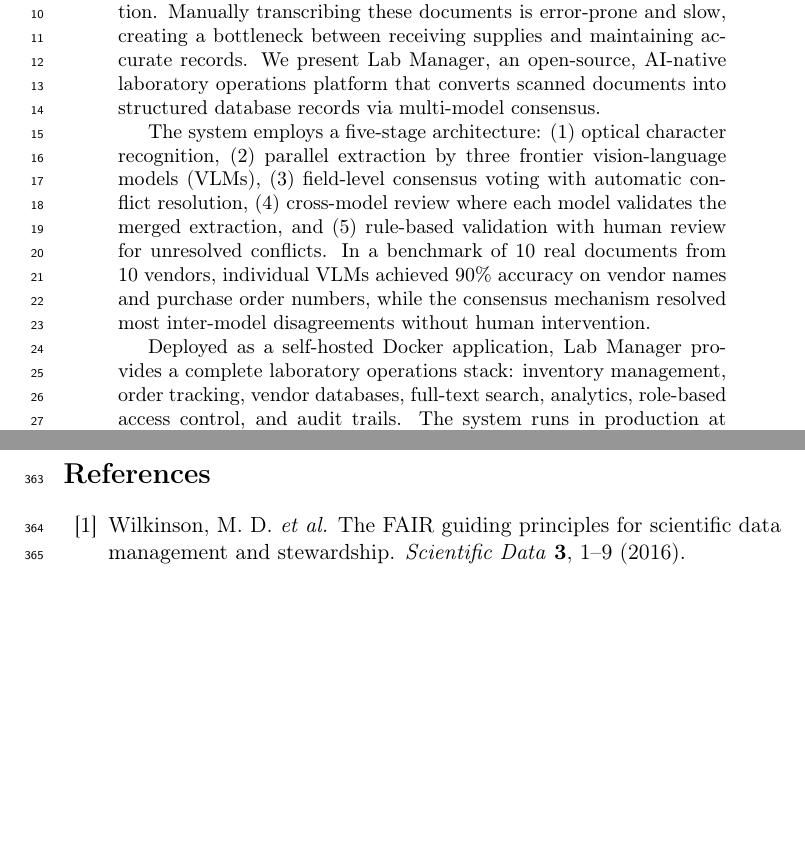
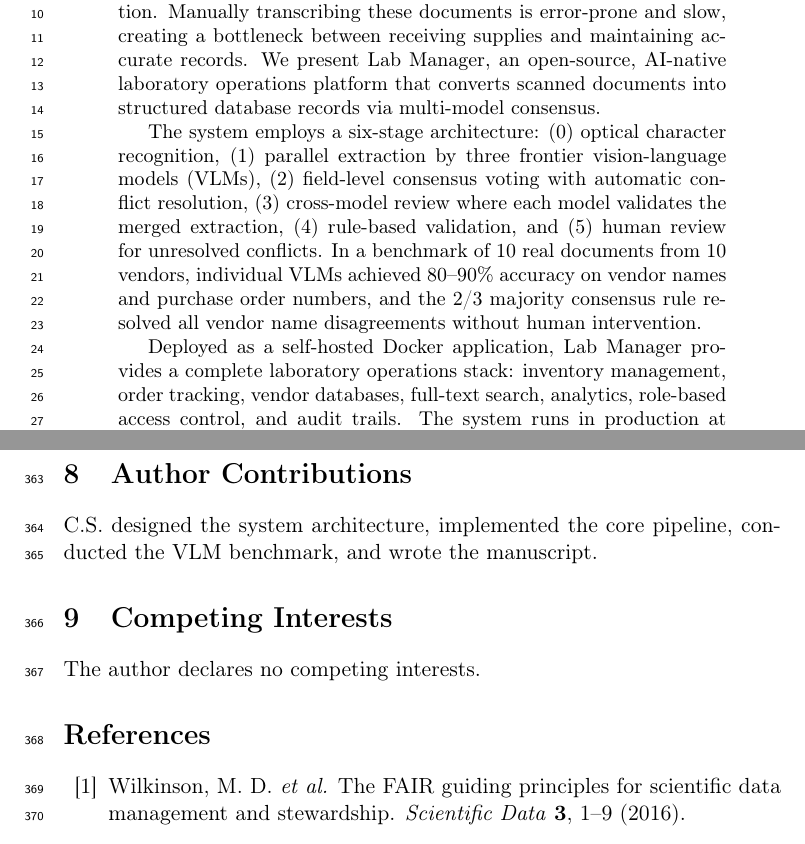
Before and after one commit to labclaw/lab-manager, a LaTeX paper (paper/manuscript.tex): two parts of pages 1 and 13 of 19, joined at a grey line, cut so that both start at the same text, the shorter picture padded with empty space. Compiled offline with pdfLaTeX.

Commit message:
experiment: fix factual errors + add required journal sections
- Fix "five-stage" → "six-stage" (stages 0-5 = 6 stages, not 5)
- Fix "90%" → "80-90%" (Llama-3.2 got 80%, not 90%)
- Fix consensus claim: "most" → "all vendor name" (precise)
- Fix line break formatting in system overview
- Add Author Contributions section (Nature Methods required)
- Add Competing Interests declaration

```diff
--- a/paper/manuscript.tex
+++ b/paper/manuscript.tex
@@ -51,14 +51,14 @@ records. We present Lab Manager, an open-source, AI-native laboratory
 operations platform that converts scanned documents into structured
 database records via multi-model consensus.
 
-The system employs a five-stage architecture: (1)~optical character
-recognition, (2)~parallel extraction by three frontier vision-language
-models (VLMs), (3)~field-level consensus voting with automatic conflict
-resolution, (4)~cross-model review where each model validates the merged
-extraction, and (5)~rule-based validation with human review for unresolved
+The system employs a six-stage architecture: (0)~optical character
+recognition, (1)~parallel extraction by three frontier vision-language
+models (VLMs), (2)~field-level consensus voting with automatic conflict
+resolution, (3)~cross-model review where each model validates the merged
+extraction, (4)~rule-based validation, and (5)~human review for unresolved
 conflicts. In a benchmark of 10 real documents from 10 vendors, individual
-VLMs achieved 90\% accuracy on vendor names and purchase order numbers,
-while the consensus mechanism resolved most inter-model disagreements
+VLMs achieved 80--90\% accuracy on vendor names and purchase order numbers,
+and the 2/3 majority consensus rule resolved all vendor name disagreements
 without human intervention.
 
 Deployed as a self-hosted Docker application, Lab Manager provides a
@@ -608,6 +608,15 @@ SQLModel, PostgreSQL, Meilisearch, React, and the Python scientific
 computing ecosystem.
 
 % ============================================================
+\section{Author Contributions}
+C.S.\ designed the system architecture, implemented the core pipeline,
+conducted the VLM benchmark, and wrote the manuscript.
+
+% ============================================================
+\section{Competing Interests}
+The author declares no competing interests.
+
+% ============================================================
 \bibliographystyle{naturemag}
 \bibliography{references}
 
```
Also changed, not shown: paper/manuscript.tex (12 more changed lines).
